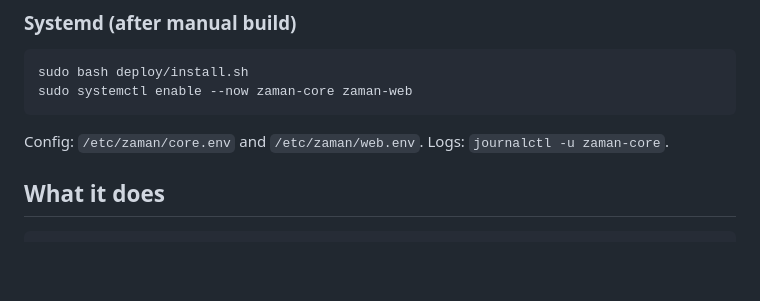
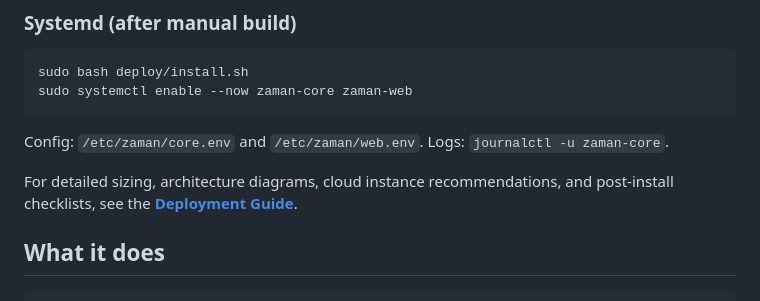
Before and after one commit to loreste/zaman, a Markdown page: README.md, the part around the change. GitHub-like rendering; blank space fills up the shorter version.

````diff
--- a/README.md
+++ b/README.md
@@ -120,6 +120,8 @@ sudo systemctl enable --now zaman-core zaman-web
 ```
 
 Config: `/etc/zaman/core.env` and `/etc/zaman/web.env`. Logs: `journalctl -u zaman-core`.
+
+For detailed sizing, architecture diagrams, cloud instance recommendations, and post-install checklists, see the **[Deployment Guide](docs/DEPLOYMENT.md)**.
 
 ## What it does
 
````
Also changed, not shown: docs/DEPLOYMENT.md (added, +214 -0 lines).
